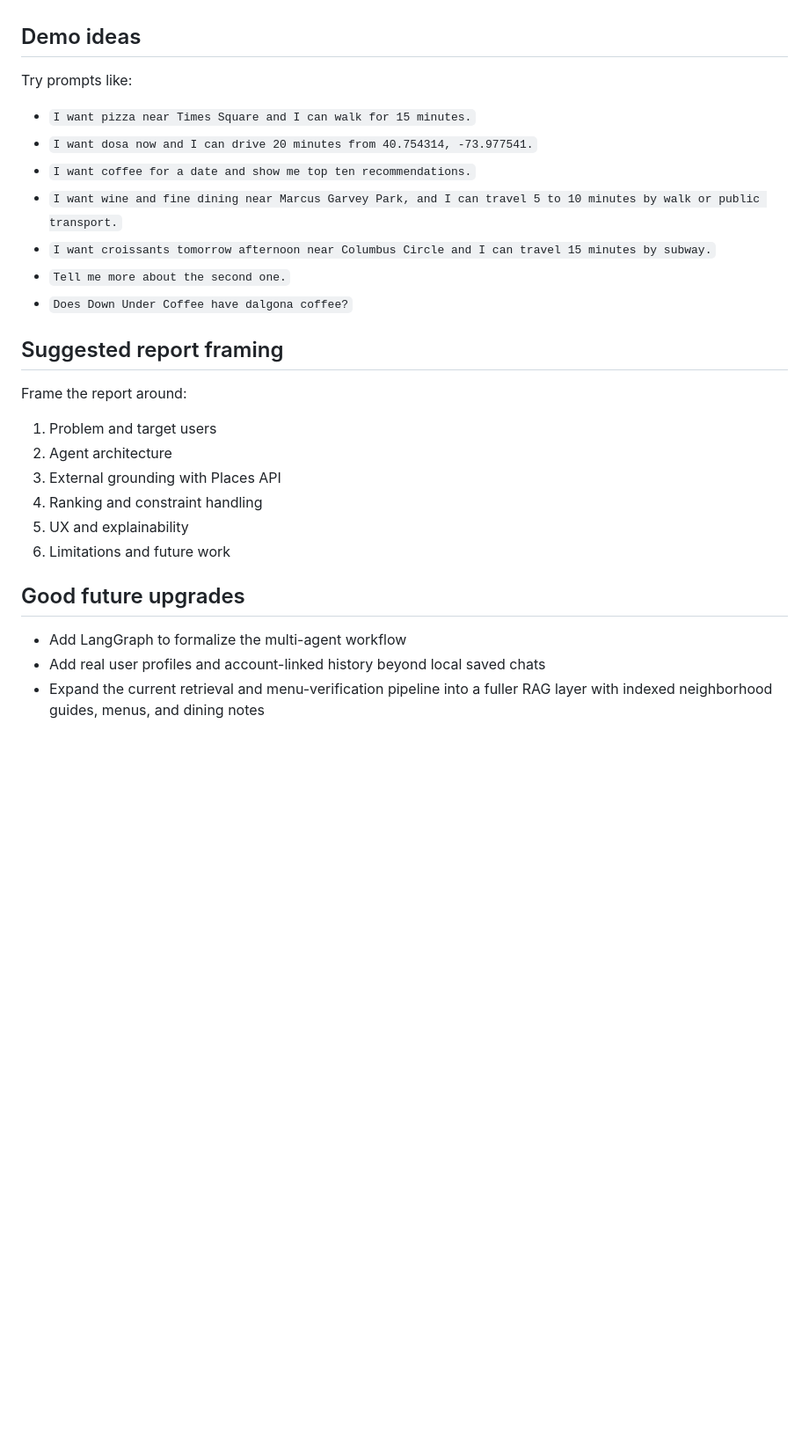
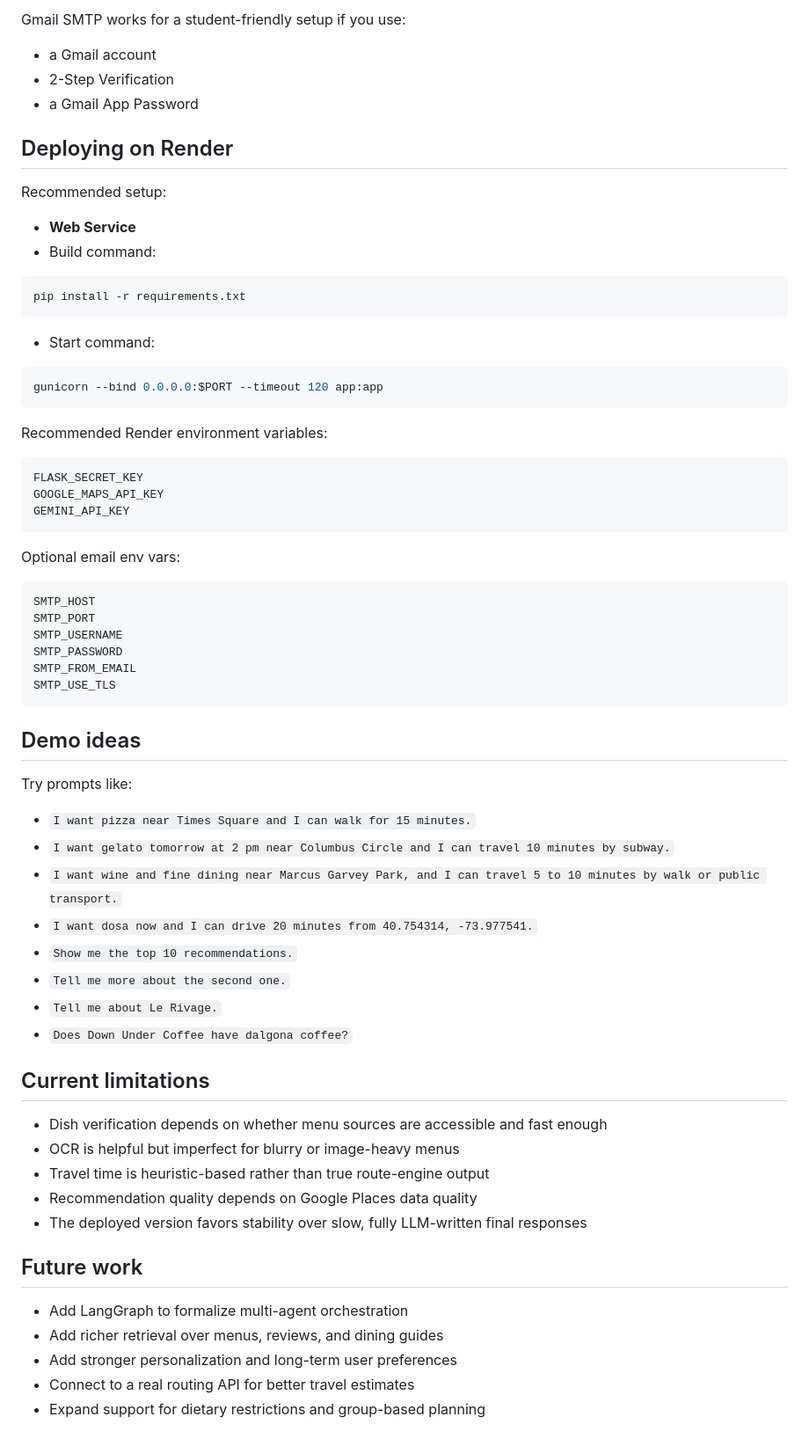
Before and after one commit to sanjanaumeshsawant0810/restaurant-recommendation-agent, a Markdown page: README.md, the part around one of its changes. Shown at 88% size. Rendered like a GitHub page; blank space fills up the shorter version.

````diff
--- a/README.md
+++ b/README.md
@@ -98,29 +139,70 @@ Saved chats are stored locally on disk in `data/chat_sessions.json`.
+Gmail SMTP works for a student-friendly setup if you use:
+
+- a Gmail account
+- 2-Step Verification
+- a Gmail App Password
+
+## Deploying on Render
+
+Recommended setup:
+
+- **Web Service**
+- Build command:
+
+```bash
+pip install -r requirements.txt
+```
+
+- Start command:
+
+```bash
+gunicorn --bind 0.0.0.0:$PORT --timeout 120 app:app
+```
+
+Recommended Render environment variables:
+
+```bash
+FLASK_SECRET_KEY
+GOOGLE_MAPS_API_KEY
+GEMINI_API_KEY
+```
+
+Optional email env vars:
+
+```bash
+SMTP_HOST
+SMTP_PORT
+SMTP_USERNAME
+SMTP_PASSWORD
+SMTP_FROM_EMAIL
+SMTP_USE_TLS
+```
 
 ## Demo ideas
 
 Try prompts like:
 
 - `I want pizza near Times Square and I can walk for 15 minutes.`
+- `I want gelato tomorrow at 2 pm near Columbus Circle and I can travel 10 minutes by subway.`
+- `I want wine and fine dining near Marcus Garvey Park, and I can travel 5 to 10 minutes by walk or public transport.`
 - `I want dosa now and I can drive 20 minutes from 40.754314, -73.977541.`
-- `I want coffee for a date and show me top ten recommendations.`
-- `I want wine and fine dining near Marcus Garvey Park, and I can travel 5 to 10 minutes by walk or public transport.`
-- `I want croissants tomorrow afternoon near Columbus Circle and I can travel 15 minutes by subway.`
+- `Show me the top 10 recommendations.`
 - `Tell me more about the second one.`
+- `Tell me about Le Rivage.`
 - `Does Down Under Coffee have dalgona coffee?`
 
-## Suggested report framing
+## Current limitations
 
-Frame the report around:
+- Dish verification depends on whether menu sources are accessible and fast enough
+- OCR is helpful but imperfect for blurry or image-heavy menus
+- Travel time is heuristic-based rather than true route-engine output
+- Recommendation quality depends on Google Places data quality
+- The deployed version favors stability over slow, fully LLM-written final responses
 
-1. Problem and target users
-2. Agent architecture
-3. External grounding with Places API
-4. Ranking and constraint handling
-5. UX and explainability
-6. Limitations and future work
+## Future work
 
-## Good future upgrades
-
-- Add LangGraph to formalize the multi-agent workflow
-- Add real user profiles and account-linked history beyond local saved chats
-- Expand the current retrieval and menu-verification pipeline into a fuller RAG layer with indexed neighborhood guides, menus, and dining notes
+- Add LangGraph to formalize multi-agent orchestration
+- Add richer retrieval over menus, reviews, and dining guides
+- Add stronger personalization and long-term user preferences
+- Connect to a real routing API for better travel estimates
+- Expand support for dietary restrictions and group-based planning
````
Also changed, not shown: other parts of README.md (+77 -36 lines).
